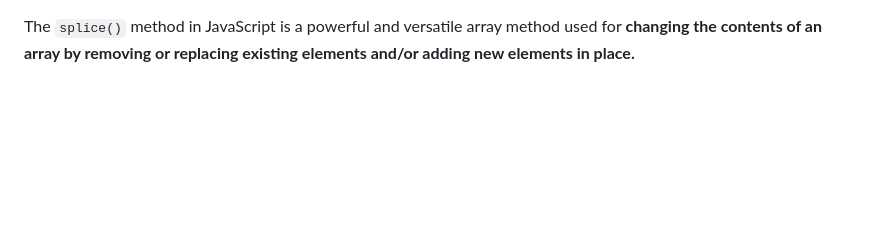
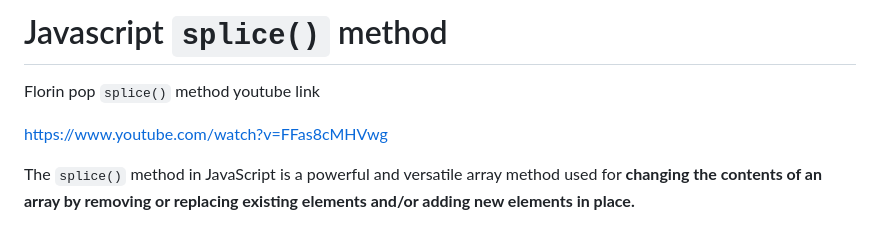
Before and after one commit to sandeep-code-dev/js_methods, a Markdown page: splice.md, the part around the change. GitHub-like rendering; blank space fills up the shorter version.

```diff
--- a/splice.md
+++ b/splice.md
@@ -1,3 +1,9 @@
+# Javascript `splice()` method
+
+Florin pop `splice()` method youtube link
+
+<https://www.youtube.com/watch?v=FFas8cMHVwg>
+
 The `splice()` method in JavaScript is a powerful and versatile array method used for **changing the contents of an array by removing or replacing existing elements and/or adding new elements in place.**
 
 Unlike `slice()`, which creates a new array, `splice()` **modifies the original array** (it's a mutable method). It also returns an array containing the deleted elements, if any.
```
Also changed, not shown: filter.md (+147 -12 lines).
